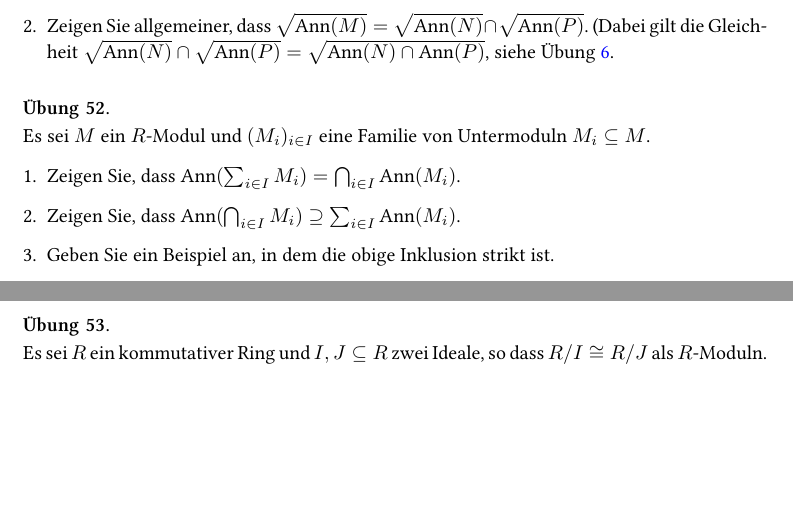
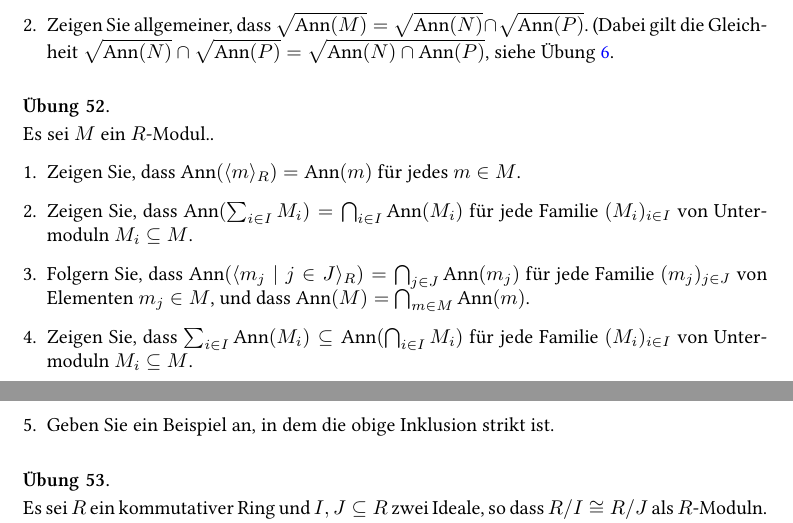
Before and after one commit to cionx/Einfuehrung-in-die-Algebra-tutorial-WS-16-17, a LaTeX problem sheet (exercises/exercises.tex, which reads exercises/module_theory.tex): two parts of pages 22 and 23 of 32, joined at a grey line, cut so that both start at the same text, the shorter picture padded with empty space. Compiled offline with XeLaTeX.

Commit message:
Extended an exercise about module theory.
Annihilators in terms of generators.

```diff
--- a/exercises/module_theory.tex
+++ b/exercises/module_theory.tex
@@ -407,12 +407,16 @@
 
 
 \begin{question}
-  Es sei $M$ ein $R$-Modul und $(M_i)_{i \in I}$ eine Familie von Untermoduln $M_i \subseteq M$.
+  Es sei $M$ ein $R$-Modul..
   \begin{enumerate}
     \item
-      Zeigen Sie, dass $\annihilator( \sum_{i \in I} M_i) = \bigcap_{i \in I} \annihilator(M_i)$.
+      Zeigen Sie, dass $\annihilator( \generate{m}_R ) = \annihilator(m)$ für jedes $m \in M$.
     \item
-      Zeigen Sie, dass $\annihilator( \bigcap_{i \in I} M_i) \supseteq \sum_{i \in I} \annihilator(M_i)$.
+      Zeigen Sie, dass $\annihilator( \sum_{i \in I} M_i) = \bigcap_{i \in I} \annihilator(M_i)$ für jede Familie $(M_i)_{i \in I}$ von Untermoduln $M_i \subseteq M$.
+    \item
+      Folgern Sie, dass $\annihilator( \generate{m_j \mid j \in J}_R ) = \bigcap_{j \in J} \annihilator(m_j)$ für jede Familie $(m_j)_{j \in J}$ von Elementen $m_j \in M$, und dass $\annihilator(M) = \bigcap_{m \in M} \annihilator(m)$.
+    \item
+      Zeigen Sie, dass $\sum_{i \in I} \annihilator(M_i) \subseteq \annihilator( \bigcap_{i \in I} M_i)$ für jede Familie $(M_i)_{i \in I}$ von Untermoduln $M_i \subseteq M$.
     \item
       Geben Sie ein Beispiel an, in dem die obige Inklusion strikt ist.
   \end{enumerate}
```
